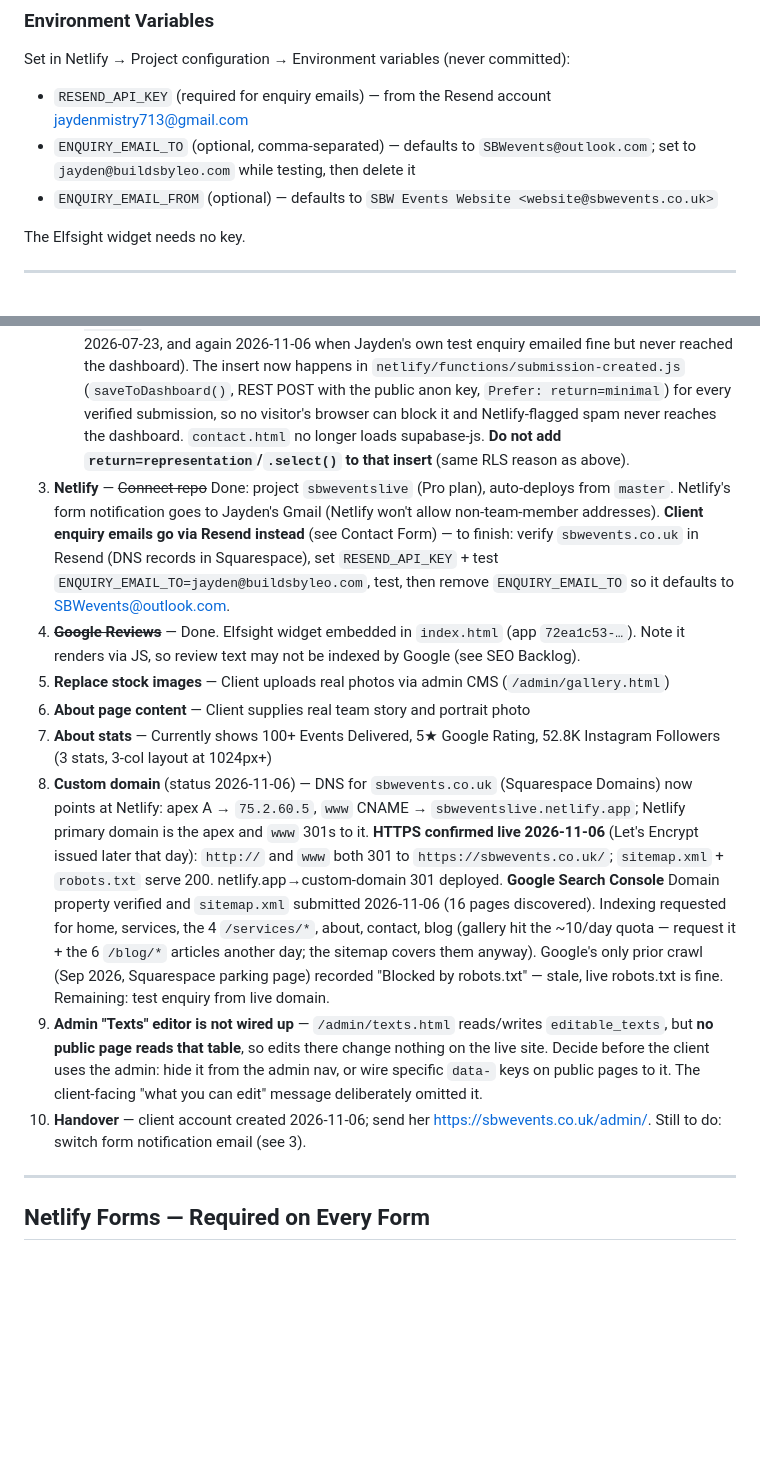
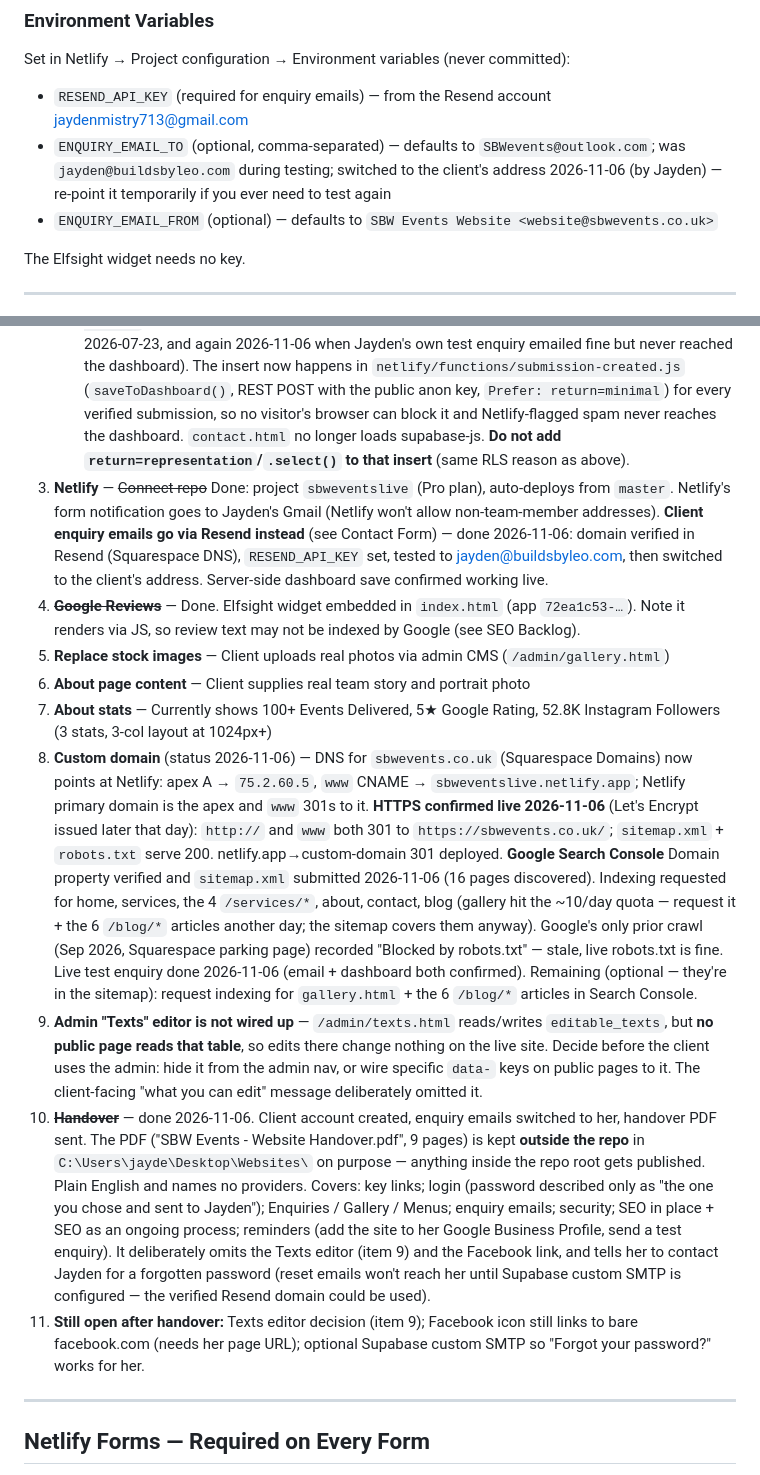
Before and after one commit to jaydenmistry713-jpg/SBW, a Markdown page: CLAUDE.md, 2 parts joined by grey strips. Drawn GitHub-style; blank space fills up the shorter version.

Commit message:
Docs: record handover, live email switch and remaining items
Co-Authored-By: Claude Opus 5.5 <noreply@anthropic.com>
Claude-Session: https://claude.ai/code/session_019M3nR4TimQ53Rzk29U1Dfp

```diff
--- a/CLAUDE.md
+++ b/CLAUDE.md
@@ -57,7 +57,7 @@ Per the CSS spec, those properties turn the element into a new containing block
 ### Environment Variables
 Set in Netlify → Project configuration → Environment variables (never committed):
 - `RESEND_API_KEY` (required for enquiry emails) — from the Resend account jaydenmistry713@gmail.com
-- `ENQUIRY_EMAIL_TO` (optional, comma-separated) — defaults to `SBWevents@outlook.com`; set to `jayden@buildsbyleo.com` while testing, then delete it
+- `ENQUIRY_EMAIL_TO` (optional, comma-separated) — defaults to `SBWevents@outlook.com`; was `jayden@buildsbyleo.com` during testing; switched to the client's address 2026-11-06 (by Jayden) — re-point it temporarily if you ever need to test again
 - `ENQUIRY_EMAIL_FROM` (optional) — defaults to `SBW Events Website <website@sbwevents.co.uk>`
 
 The Elfsight widget needs no key.
@@ -200,14 +200,15 @@ Client uploads via `/admin/gallery.html` are never assumed to be pre-compressed
 2. ~~**Supabase tables**~~ — Done. `gallery_images`, `catering_menus`, `editable_texts` created; storage bucket `gallery` created; RLS set up. **Client CMS user** (SBWevents@outlook.com) re-created 2026-11-06 via Auth → Users → Add user (Auto Confirm) with a password she chose; Jayden keeps his own separate login. Public sign-ups disabled the same day.
    - **`enquiries` table** — RLS + anon INSERT + authenticated SELECT policies, `GRANT INSERT ON public.enquiries TO anon` and `GRANT SELECT ON public.enquiries TO authenticated`. **Long-standing 403/RLS issue (flagged since original build) fixed 2026-07-23** — `SELECT count(*) FROM public.enquiries` showed 0 real rows had ever saved. Root cause was never actually a missing/broken INSERT policy (the original `enquiries_insert` policy was fine); **it only ever looked broken when a request also asked Postgres to return the inserted row** (`Prefer: return=representation`, or supabase-js `.insert().select()`) — that makes Postgres additionally enforce a SELECT policy on the new row, and `anon` was only ever granted INSERT, not SELECT, so the RETURNING clause failed with the exact same generic RLS error text, masking the fact that a plain `.insert()` (no `.select()`) — which is what `contact-form.js` actually calls — was fine all along. **Do not add `.select()` to the anon-facing insert in `contact-form.js`** — it would immediately reintroduce this failure. A duplicate pair of policies (`Allow anon insert` / `Allow authenticated select`) was added on top of the pre-existing `enquiries_insert` / `enquiries_select` during this debugging session; they're redundant but harmless (multiple permissive policies are OR'd) and were left in place rather than risk breaking anything by removing them.
    - **Dashboard save moved server-side (2026-11-06):** the old browser-side insert in `contact-form.js` was silently blocked by ad blockers / tracking protection for some visitors (confirmed 2026-07-23, and again 2026-11-06 when Jayden's own test enquiry emailed fine but never reached the dashboard). The insert now happens in `netlify/functions/submission-created.js` (`saveToDashboard()`, REST POST with the public anon key, `Prefer: return=minimal`) for every verified submission, so no visitor's browser can block it and Netlify-flagged spam never reaches the dashboard. `contact.html` no longer loads supabase-js. **Do not add `return=representation`/`.select()` to that insert** (same RLS reason as above).
-3. **Netlify** — ~~Connect repo~~ Done: project `sbweventslive` (Pro plan), auto-deploys from `master`. Netlify's form notification goes to Jayden's Gmail (Netlify won't allow non-team-member addresses). **Client enquiry emails go via Resend instead** (see Contact Form) — to finish: verify `sbwevents.co.uk` in Resend (DNS records in Squarespace), set `RESEND_API_KEY` + test `ENQUIRY_EMAIL_TO=jayden@buildsbyleo.com`, test, then remove `ENQUIRY_EMAIL_TO` so it defaults to SBWevents@outlook.com.
+3. **Netlify** — ~~Connect repo~~ Done: project `sbweventslive` (Pro plan), auto-deploys from `master`. Netlify's form notification goes to Jayden's Gmail (Netlify won't allow non-team-member addresses). **Client enquiry emails go via Resend instead** (see Contact Form) — done 2026-11-06: domain verified in Resend (Squarespace DNS), `RESEND_API_KEY` set, tested to jayden@buildsbyleo.com, then switched to the client's address. Server-side dashboard save confirmed working live.
 4. ~~**Google Reviews**~~ — Done. Elfsight widget embedded in `index.html` (app `72ea1c53-…`). Note it renders via JS, so review text may not be indexed by Google (see SEO Backlog).
 5. **Replace stock images** — Client uploads real photos via admin CMS (`/admin/gallery.html`)
 6. **About page content** — Client supplies real team story and portrait photo
 7. **About stats** — Currently shows 100+ Events Delivered, 5★ Google Rating, 52.8K Instagram Followers (3 stats, 3-col layout at 1024px+)
-8. **Custom domain** (status 2026-11-06) — DNS for `sbwevents.co.uk` (Squarespace Domains) now points at Netlify: apex A → `75.2.60.5`, `www` CNAME → `sbweventslive.netlify.app`; Netlify primary domain is the apex and `www` 301s to it. **HTTPS confirmed live 2026-11-06** (Let's Encrypt issued later that day): `http://` and `www` both 301 to `https://sbwevents.co.uk/`; `sitemap.xml` + `robots.txt` serve 200. netlify.app→custom-domain 301 deployed. **Google Search Console** Domain property verified and `sitemap.xml` submitted 2026-11-06 (16 pages discovered). Indexing requested for home, services, the 4 `/services/*`, about, contact, blog (gallery hit the ~10/day quota — request it + the 6 `/blog/*` articles another day; the sitemap covers them anyway). Google's only prior crawl (Sep 2026, Squarespace parking page) recorded "Blocked by robots.txt" — stale, live robots.txt is fine. Remaining: test enquiry from live domain.
+8. **Custom domain** (status 2026-11-06) — DNS for `sbwevents.co.uk` (Squarespace Domains) now points at Netlify: apex A → `75.2.60.5`, `www` CNAME → `sbweventslive.netlify.app`; Netlify primary domain is the apex and `www` 301s to it. **HTTPS confirmed live 2026-11-06** (Let's Encrypt issued later that day): `http://` and `www` both 301 to `https://sbwevents.co.uk/`; `sitemap.xml` + `robots.txt` serve 200. netlify.app→custom-domain 301 deployed. **Google Search Console** Domain property verified and `sitemap.xml` submitted 2026-11-06 (16 pages discovered). Indexing requested for home, services, the 4 `/services/*`, about, contact, blog (gallery hit the ~10/day quota — request it + the 6 `/blog/*` articles another day; the sitemap covers them anyway). Google's only prior crawl (Sep 2026, Squarespace parking page) recorded "Blocked by robots.txt" — stale, live robots.txt is fine. Live test enquiry done 2026-11-06 (email + dashboard both confirmed). Remaining (optional — they're in the sitemap): request indexing for `gallery.html` + the 6 `/blog/*` articles in Search Console.
 9. **Admin "Texts" editor is not wired up** — `/admin/texts.html` reads/writes `editable_texts`, but **no public page reads that table**, so edits there change nothing on the live site. Decide before the client uses the admin: hide it from the admin nav, or wire specific `data-` keys on public pages to it. The client-facing "what you can edit" message deliberately omitted it.
-10. **Handover** — client account created 2026-11-06; send her https://sbwevents.co.uk/admin/. Still to do: switch form notification email (see 3).
+10. ~~**Handover**~~ — done 2026-11-06. Client account created, enquiry emails switched to her, handover PDF sent. The PDF ("SBW Events - Website Handover.pdf", 9 pages) is kept **outside the repo** in `C:\Users\jayde\Desktop\Websites\` on purpose — anything inside the repo root gets published. Plain English and names no providers. Covers: key links; login (password described only as "the one you chose and sent to Jayden"); Enquiries / Gallery / Menus; enquiry emails; security; SEO in place + SEO as an ongoing process; reminders (add the site to her Google Business Profile, send a test enquiry). It deliberately omits the Texts editor (item 9) and the Facebook link, and tells her to contact Jayden for a forgotten password (reset emails won't reach her until Supabase custom SMTP is configured — the verified Resend domain could be used).
+11. **Still open after handover:** Texts editor decision (item 9); Facebook icon still links to bare facebook.com (needs her page URL); optional Supabase custom SMTP so "Forgot your password?" works for her.
 
 ---
 
```
